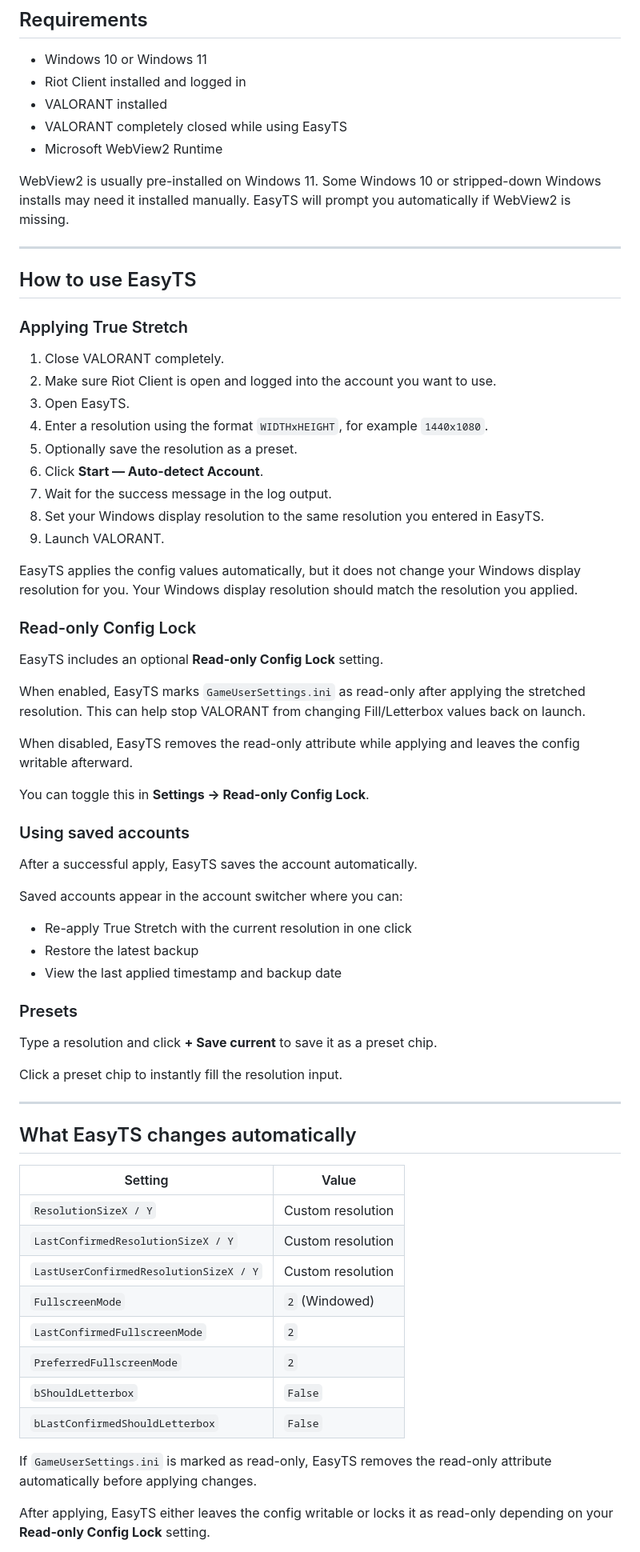
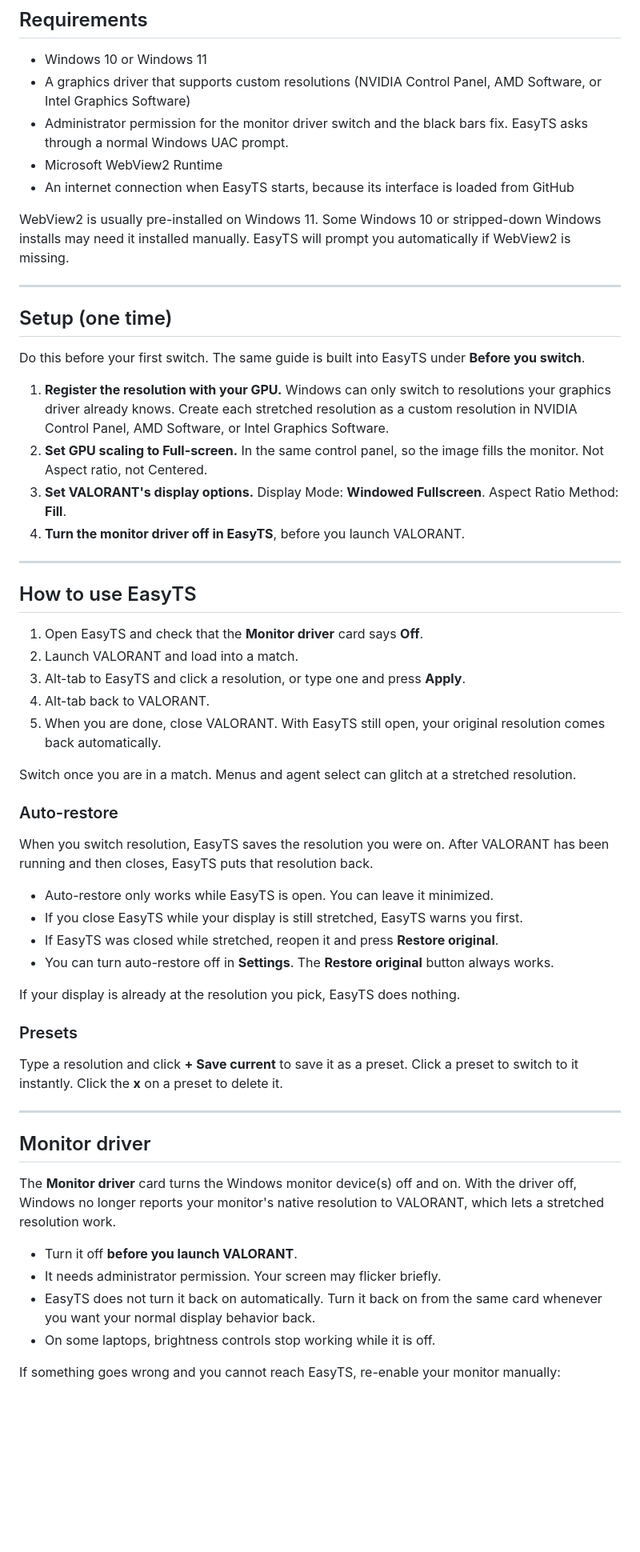
Before and after one commit to ahhmilo/EasyTS, a Markdown page: README.md, the part around one of its changes. Shown at 80% size. Drawn GitHub-style; blank space fills up the shorter version.

```diff
--- a/README.md
+++ b/README.md
@@ -73,73 +79,61 @@ No installer is required.
 ## Requirements
 
 - Windows 10 or Windows 11
-- Riot Client installed and logged in
-- VALORANT installed
-- VALORANT completely closed while using EasyTS
+- A graphics driver that supports custom resolutions (NVIDIA Control Panel, AMD Software, or Intel Graphics Software)
+- Administrator permission for the monitor driver switch and the black bars fix. EasyTS asks through a normal Windows UAC prompt.
 - Microsoft WebView2 Runtime
+- An internet connection when EasyTS starts, because its interface is loaded from GitHub
 
 WebView2 is usually pre-installed on Windows 11. Some Windows 10 or stripped-down Windows installs may need it installed manually. EasyTS will prompt you automatically if WebView2 is missing.
 
 ---
 
+## Setup (one time)
+
+Do this before your first switch. The same guide is built into EasyTS under **Before you switch**.
+
+1. **Register the resolution with your GPU.** Windows can only switch to resolutions your graphics driver already knows. Create each stretched resolution as a custom resolution in NVIDIA Control Panel, AMD Software, or Intel Graphics Software.
+2. **Set GPU scaling to Full-screen.** In the same control panel, so the image fills the monitor. Not Aspect ratio, not Centered.
+3. **Set VALORANT's display options.** Display Mode: **Windowed Fullscreen**. Aspect Ratio Method: **Fill**.
+4. **Turn the monitor driver off in EasyTS**, before you launch VALORANT.
+
+---
+
 ## How to use EasyTS
 
-### Applying True Stretch
+1. Open EasyTS and check that the **Monitor driver** card says **Off**.
+2. Launch VALORANT and load into a match.
+3. Alt-tab to EasyTS and click a resolution, or type one and press **Apply**.
+4. Alt-tab back to VALORANT.
+5. When you are done, close VALORANT. With EasyTS still open, your original resolution comes back automatically.
 
-1. Close VALORANT completely.
-2. Make sure Riot Client is open and logged into the account you want to use.
-3. Open EasyTS.
-4. Enter a resolution using the format `WIDTHxHEIGHT`, for example `1440x1080`.
-5. Optionally save the resolution as a preset.
-6. Click **Start — Auto-detect Account**.
-7. Wait for the success message in the log output.
-8. Set your Windows display resolution to the same resolution you entered in EasyTS.
-9. Launch VALORANT.
+Switch once you are in a match. Menus and agent select can glitch at a stretched resolution.
 
-EasyTS applies the config values automatically, but it does not change your Windows display resolution for you. Your Windows display resolution should match the resolution you applied.
+### Auto-restore
 
-### Read-only Config Lock
+When you switch resolution, EasyTS saves the resolution you were on. After VALORANT has been running and then closes, EasyTS puts that resolution back.
 
-EasyTS includes an optional **Read-only Config Lock** setting.
+- Auto-restore only works while EasyTS is open. You can leave it minimized.
+- If you close EasyTS while your display is still stretched, EasyTS warns you first.
+- If EasyTS was closed while stretched, reopen it and press **Restore original**.
+- You can turn auto-restore off in **Settings**. The **Restore original** button always works.
 
-When enabled, EasyTS marks `GameUserSettings.ini` as read-only after applying the stretched resolution. This can help stop VALORANT from changing Fill/Letterbox values back on launch.
-
-When disabled, EasyTS removes the read-only attribute while applying and leaves the config writable afterward.
-
-You can toggle this in **Settings → Read-only Config Lock**.
-
-### Using saved accounts
-
-After a successful apply, EasyTS saves the account automatically.
-
-Saved accounts appear in the account switcher where you can:
-
-- Re-apply True Stretch with the current resolution in one click
-- Restore the latest backup
-- View the last applied timestamp and backup date
+If your display is already at the resolution you pick, EasyTS does nothing.
 
 ### Presets
 
-Type a resolution and click **+ Save current** to save it as a preset chip.
-
-Click a preset chip to instantly fill the resolution input.
+Type a resolution and click **+ Save current** to save it as a preset. Click a preset to switch to it instantly. Click the **x** on a preset to delete it.
 
 ---
 
-## What EasyTS changes automatically
+## Monitor driver
 
-| Setting | Value |
-|---|---|
-| `ResolutionSizeX / Y` | Custom resolution |
-| `LastConfirmedResolutionSizeX / Y` | Custom resolution |
-| `LastUserConfirmedResolutionSizeX / Y` | Custom resolution |
-| `FullscreenMode` | `2` (Windowed) |
-| `LastConfirmedFullscreenMode` | `2` |
-| `PreferredFullscreenMode` | `2` |
-| `bShouldLetterbox` | `False` |
-| `bLastConfirmedShouldLetterbox` | `False` |
+The **Monitor driver** card turns the Windows monitor device(s) off and on. With the driver off, Windows no longer reports your monitor's native resolution to VALORANT, which lets a stretched resolution work.
 
-If `GameUserSettings.ini` is marked as read-only, EasyTS removes the read-only attribute automatically before applying changes.
+- Turn it off **before you launch VALORANT**.
+- It needs administrator permission. Your screen may flicker briefly.
+- EasyTS does not turn it back on automatically. Turn it back on from the same card whenever you want your normal display behavior back.
+- On some laptops, brightness controls stop working while it is off.
 
-After applying, EasyTS either leaves the config writable or locks it as read-only depending on your **Read-only Config Lock** setting.
+If something goes wrong and you cannot reach EasyTS, re-enable your monitor manually:
 
```
Also changed, not shown: other parts of README.md (+118 -108 lines).
